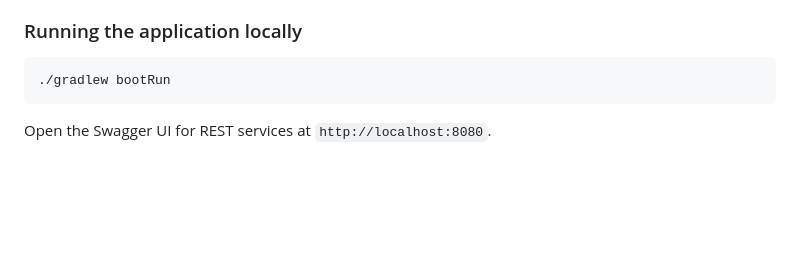
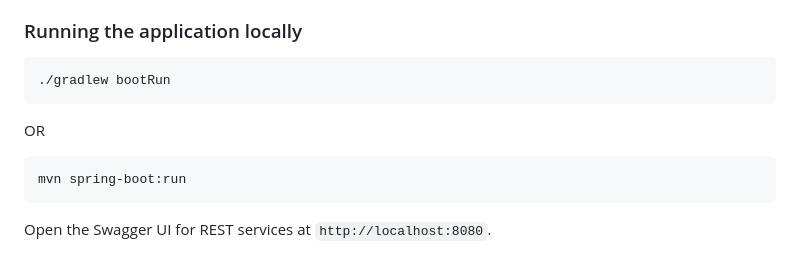
Before and after one commit to AtlasOfLivingAustralia/atlas-index, a Markdown page: search-service/README.md, the part around the change. Rendered like a GitHub page; blank space fills up the shorter version.

````diff
--- a/search-service/README.md
+++ b/search-service/README.md
@@ -37,6 +37,12 @@ docker-compose -f src/main/docker/docker-compose.yml up
 
 ```bash
 ./gradlew bootRun
+```
+
+OR
+
+```
+mvn spring-boot:run
 ```
 
 Open the Swagger UI for REST services at `http://localhost:8080`.
````
